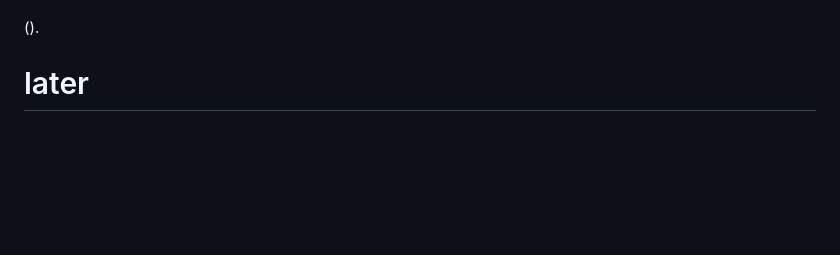
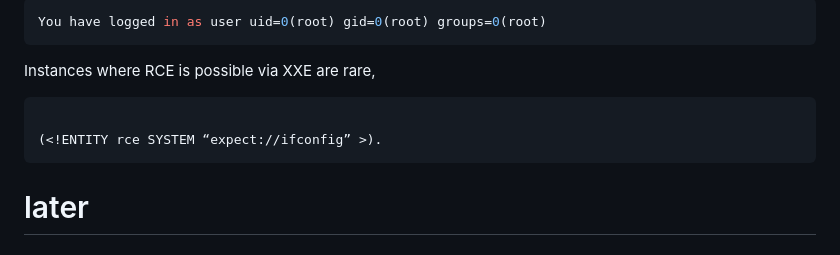
Before and after one commit to anilarelli/Learning, a Markdown page: README.md, the part around one of its changes. Rendered like a GitHub page; blank space fills up the shorter version.

````diff
--- a/README.md
+++ b/README.md
@@ -534,6 +613,13 @@ PHP RCE
+```python
+You have logged in as user uid=0(root) gid=0(root) groups=0(root)
+```
+
+Instances where RCE is possible via XXE are rare,
+
+```python
 
 (<!ENTITY rce SYSTEM “expect://ifconfig” >).
-
+```
 
 # later
 
````
Also changed, not shown: other parts of README.md (+106 -3 lines).
